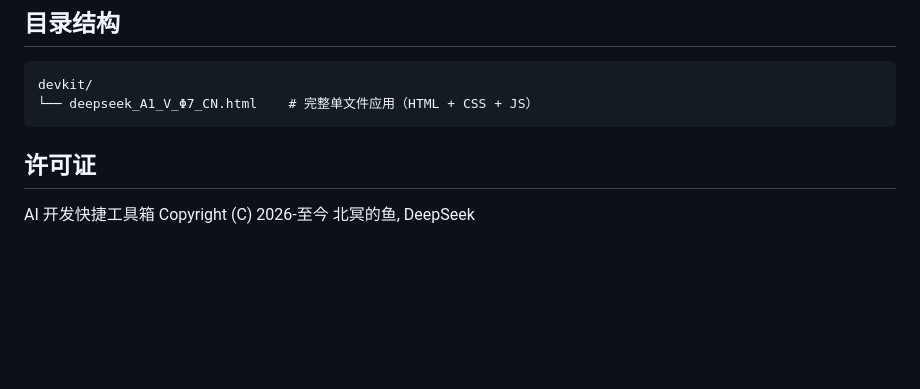
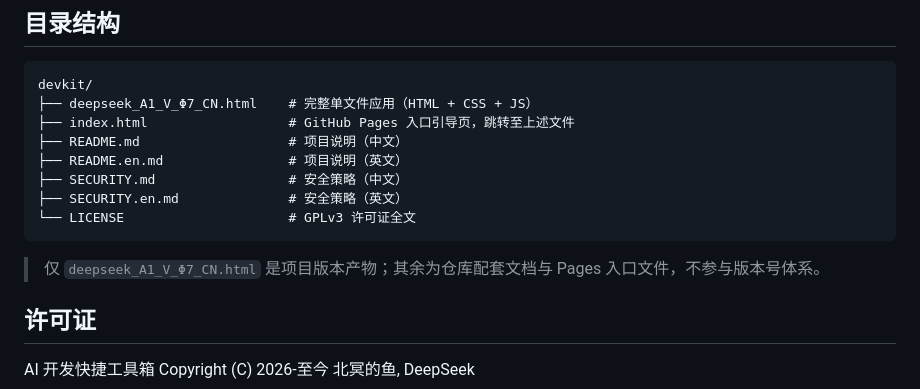
Before and after one commit to KunOcean/devkit, a Markdown page: README.md, the part around the change. GitHub-like rendering; blank space fills up the shorter version.

````diff
--- a/README.md
+++ b/README.md
@@ -56,8 +56,16 @@ DevKit 是一个**纯 HTML 单文件**的本地开发辅助工具，直接用浏
 
 ```
 devkit/
-└── deepseek_A1_V_Φ7_CN.html    # 完整单文件应用（HTML + CSS + JS）
+├── deepseek_A1_V_Φ7_CN.html    # 完整单文件应用（HTML + CSS + JS）
+├── index.html                  # GitHub Pages 入口引导页，跳转至上述文件
+├── README.md                   # 项目说明（中文）
+├── README.en.md                # 项目说明（英文）
+├── SECURITY.md                 # 安全策略（中文）
+├── SECURITY.en.md              # 安全策略（英文）
+└── LICENSE                     # GPLv3 许可证全文
 ```
+
+> 仅 `deepseek_A1_V_Φ7_CN.html` 是项目版本产物；其余为仓库配套文档与 Pages 入口文件，不参与版本号体系。
 
 ## 许可证
 
````
Also changed, not shown: README.en.md (+9 -1 lines).
